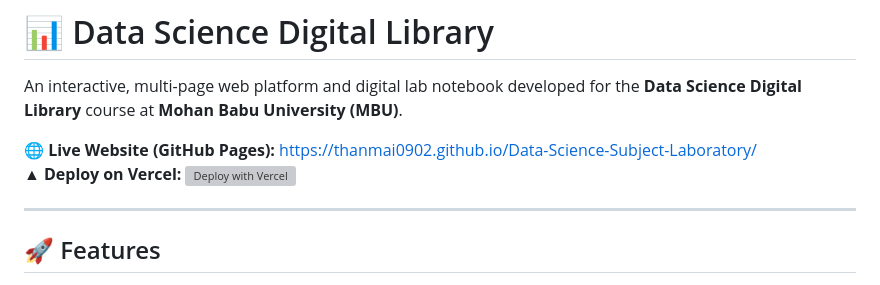
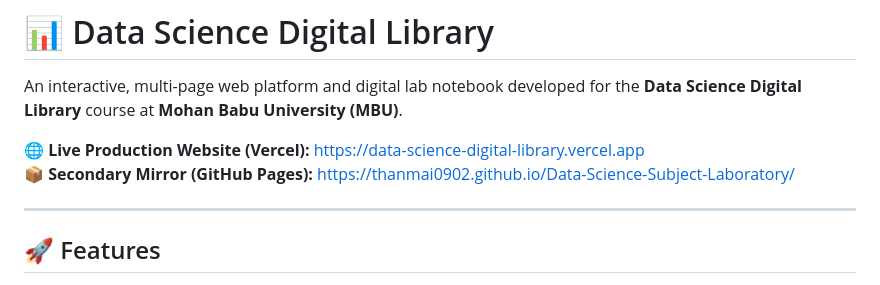
Before and after one commit to Thanmai0902/Data-Science-Subject-Laboratory, a Markdown page: README.md, the part around the change. Drawn GitHub-style; grey boxes are pictures that could not be loaded.

Commit message:
docs: add official Vercel live URL to README

```diff
--- a/README.md
+++ b/README.md
@@ -2,8 +2,8 @@
 
 An interactive, multi-page web platform and digital lab notebook developed for the **Data Science Digital Library** course at **Mohan Babu University (MBU)**.
 
-🌐 **Live Website (GitHub Pages):** [https://thanmai0902.github.io/Data-Science-Subject-Laboratory/](https://thanmai0902.github.io/Data-Science-Subject-Laboratory/)
-▲ **Deploy on Vercel:** [![Deploy with Vercel](https://vercel.com/button)](https://vercel.com/new/clone?repository-url=https%3A%2F%2Fgithub.com%2FThanmai0902%2FData-Science-Subject-Laboratory)
+🌐 **Live Production Website (Vercel):** [https://data-science-digital-library.vercel.app](https://data-science-digital-library.vercel.app)
+📦 **Secondary Mirror (GitHub Pages):** [https://thanmai0902.github.io/Data-Science-Subject-Laboratory/](https://thanmai0902.github.io/Data-Science-Subject-Laboratory/)
 
 ---
 
```
